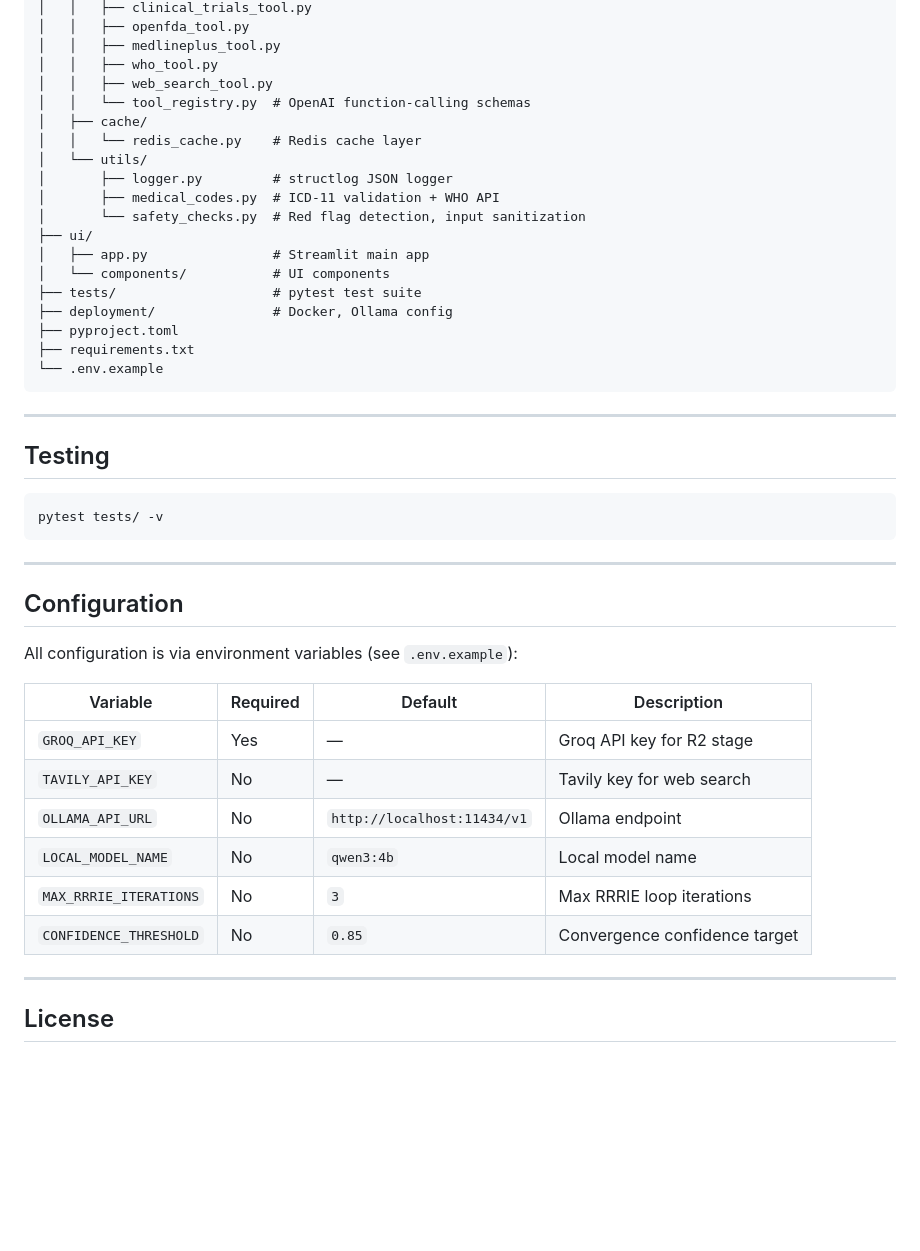
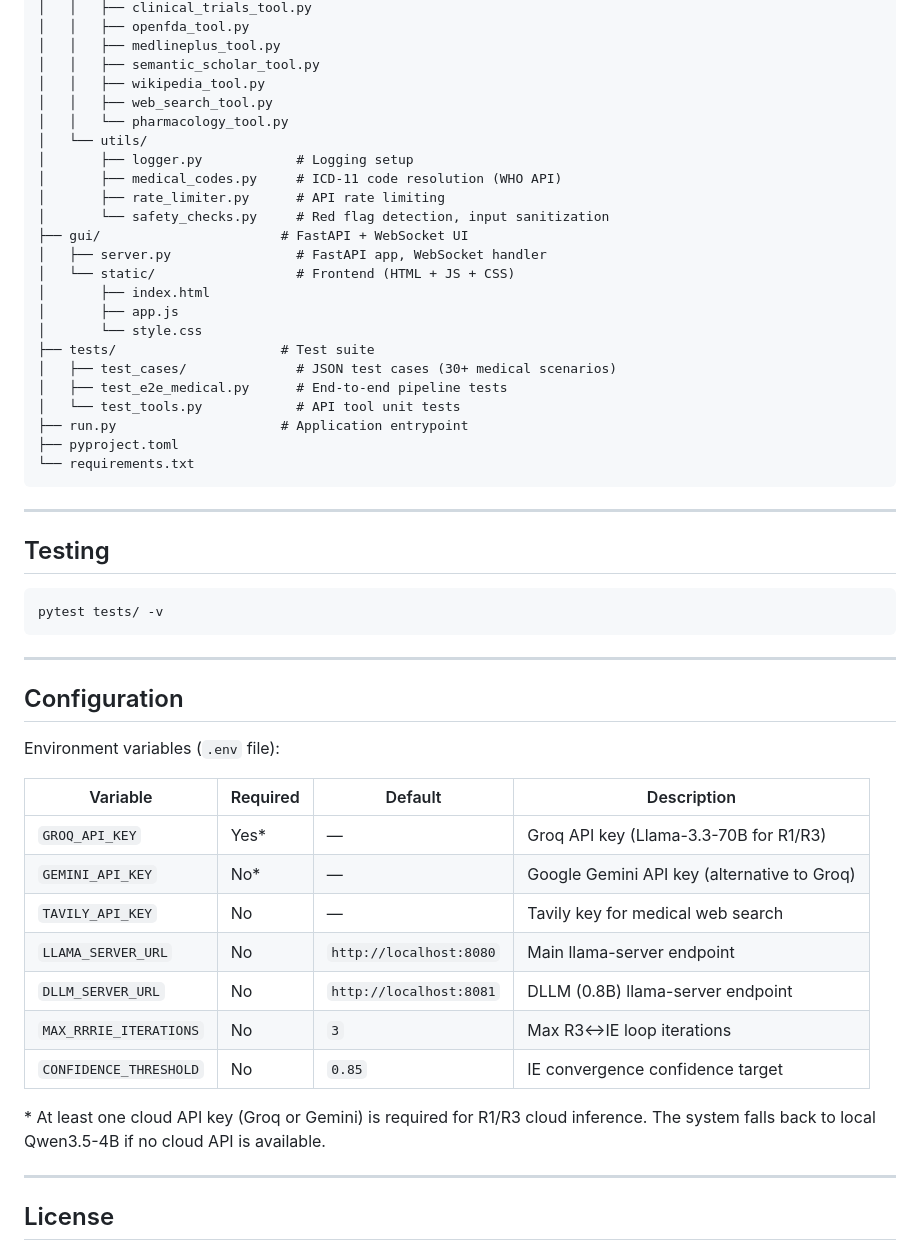
Before and after one commit to yusufuraz00-ctrl/rrrie-cdss, a Markdown page: README.md, the part around one of its changes. GitHub-like rendering; blank space fills up the shorter version.

````diff
--- a/README.md
+++ b/README.md
@@ -128,23 +162,28 @@ rrrie-cdss/
 │   │   ├── clinical_trials_tool.py
 │   │   ├── openfda_tool.py
 │   │   ├── medlineplus_tool.py
-│   │   ├── who_tool.py
+│   │   ├── semantic_scholar_tool.py
+│   │   ├── wikipedia_tool.py
 │   │   ├── web_search_tool.py
-│   │   └── tool_registry.py  # OpenAI function-calling schemas
-│   ├── cache/
-│   │   └── redis_cache.py    # Redis cache layer
+│   │   └── pharmacology_tool.py
 │   └── utils/
-│       ├── logger.py         # structlog JSON logger
-│       ├── medical_codes.py  # ICD-11 validation + WHO API
-│       └── safety_checks.py  # Red flag detection, input sanitization
-├── ui/
-│   ├── app.py                # Streamlit main app
-│   └── components/           # UI components
-├── tests/                    # pytest test suite
-├── deployment/               # Docker, Ollama config
+│       ├── logger.py            # Logging setup
+│       ├── medical_codes.py     # ICD-11 code resolution (WHO API)
+│       ├── rate_limiter.py      # API rate limiting
+│       └── safety_checks.py     # Red flag detection, input sanitization
+├── gui/                       # FastAPI + WebSocket UI
+│   ├── server.py                # FastAPI app, WebSocket handler
+│   └── static/                  # Frontend (HTML + JS + CSS)
+│       ├── index.html
+│       ├── app.js
+│       └── style.css
+├── tests/                     # Test suite
+│   ├── test_cases/              # JSON test cases (30+ medical scenarios)
+│   ├── test_e2e_medical.py      # End-to-end pipeline tests
+│   └── test_tools.py            # API tool unit tests
+├── run.py                     # Application entrypoint
 ├── pyproject.toml
-├── requirements.txt
-└── .env.example
+└── requirements.txt
 ```
 
 ---
@@ -159,16 +198,19 @@ pytest tests/ -v
 
 ## Configuration
 
-All configuration is via environment variables (see `.env.example`):
+Environment variables (`.env` file):
 
 | Variable | Required | Default | Description |
 |----------|----------|---------|-------------|
-| `GROQ_API_KEY` | Yes | — | Groq API key for R2 stage |
-| `TAVILY_API_KEY` | No | — | Tavily key for web search |
-| `OLLAMA_API_URL` | No | `http://localhost:11434/v1` | Ollama endpoint |
-| `LOCAL_MODEL_NAME` | No | `qwen3:4b` | Local model name |
-| `MAX_RRRIE_ITERATIONS` | No | `3` | Max RRRIE loop iterations |
-| `CONFIDENCE_THRESHOLD` | No | `0.85` | Convergence confidence target |
+| `GROQ_API_KEY` | Yes* | — | Groq API key (Llama-3.3-70B for R1/R3) |
+| `GEMINI_API_KEY` | No* | — | Google Gemini API key (alternative to Groq) |
+| `TAVILY_API_KEY` | No | — | Tavily key for medical web search |
+| `LLAMA_SERVER_URL` | No | `http://localhost:8080` | Main llama-server endpoint |
+| `DLLM_SERVER_URL` | No | `http://localhost:8081` | DLLM (0.8B) llama-server endpoint |
+| `MAX_RRRIE_ITERATIONS` | No | `3` | Max R3↔IE loop iterations |
+| `CONFIDENCE_THRESHOLD` | No | `0.85` | IE convergence confidence target |
+
+\* At least one cloud API key (Groq or Gemini) is required for R1/R3 cloud inference. The system falls back to local Qwen3.5-4B if no cloud API is available.
 
 ---
 
````
Also changed, not shown: other parts of README.md (+91 -57 lines).
